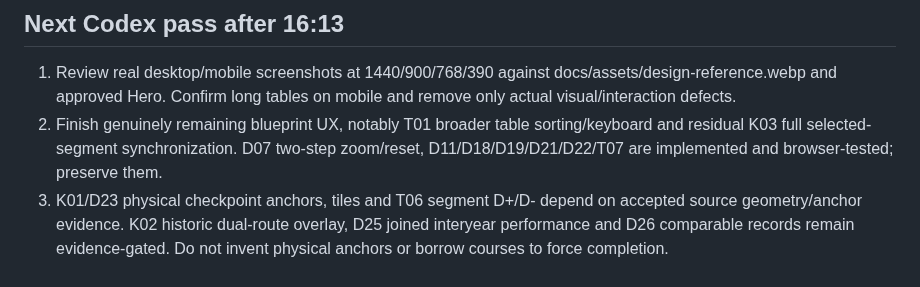
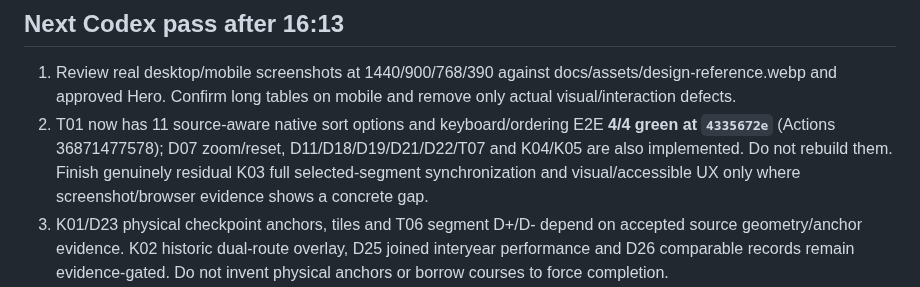
Before and after one commit to Stayinhealthyrunning/satila-splits, a Markdown page: AGENTS.md, the part around the change. Drawn GitHub-style.

Commit message:
Codex handoff: recognize T01 fully green and focus on remaining K03/visual parity

```diff
--- a/AGENTS.md
+++ b/AGENTS.md
@@ -33,7 +33,7 @@ The original AGENTS.md previously described the source-discovery phase. That is
 ## Next Codex pass after 16:13
 
 1. Review real desktop/mobile screenshots at 1440/900/768/390 against docs/assets/design-reference.webp and approved Hero. Confirm long tables on mobile and remove only actual visual/interaction defects.
-2. Finish genuinely remaining blueprint UX, notably T01 broader table sorting/keyboard and residual K03 full selected-segment synchronization. D07 two-step zoom/reset, D11/D18/D19/D21/D22/T07 are implemented and browser-tested; preserve them.
+2. T01 now has 11 source-aware native sort options and keyboard/ordering E2E **4/4 green at `4335672e`** (Actions 36871477578); D07 zoom/reset, D11/D18/D19/D21/D22/T07 and K04/K05 are also implemented. Do not rebuild them. Finish genuinely residual K03 full selected-segment synchronization and visual/accessible UX only where screenshot/browser evidence shows a concrete gap.
 3. K01/D23 physical checkpoint anchors, tiles and T06 segment D+/D- depend on accepted source geometry/anchor evidence. K02 historic dual-route overlay, D25 joined interyear performance and D26 comparable records remain evidence-gated. Do not invent physical anchors or borrow courses to force completion.
 4. Run the entire regression on each final candidate: python tools/run_release_candidate_checks.py --all. The integrated CI workflow is .github/workflows/integration-candidate.yml. Require source-and-method, browser-core, release-gates and dependent review-package GREEN on exactly the final code SHA. Verify no source/provenance drift.
 5. Generate new screenshot and static review ZIP on that same SHA, then wait for project owner visual approval. Never auto-merge to main or publish to Loppanalys.se.
```
